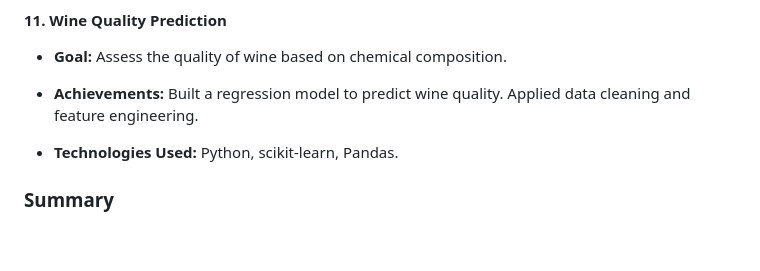
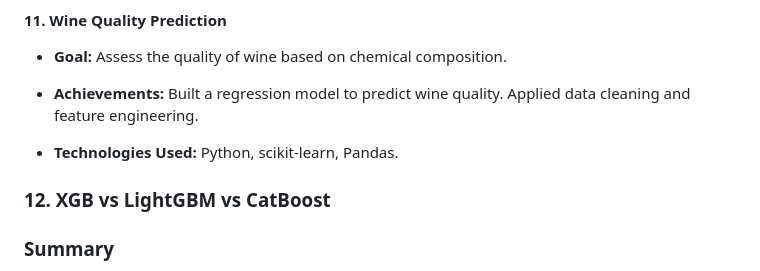
Before and after one commit to v26199/ML_Projects, a Markdown page: README.md, the part around the change. Drawn GitHub-style; blank space fills up the shorter version.

```diff
--- a/README.md
+++ b/README.md
@@ -95,6 +95,8 @@ My passion for data and experimentation drives me to explore innovative solution
 
 * **Technologies Used:** Python, scikit-learn, Pandas.
 
+### **12. XGB vs LightGBM vs CatBoost**
+
 
 ### Summary
 
```
